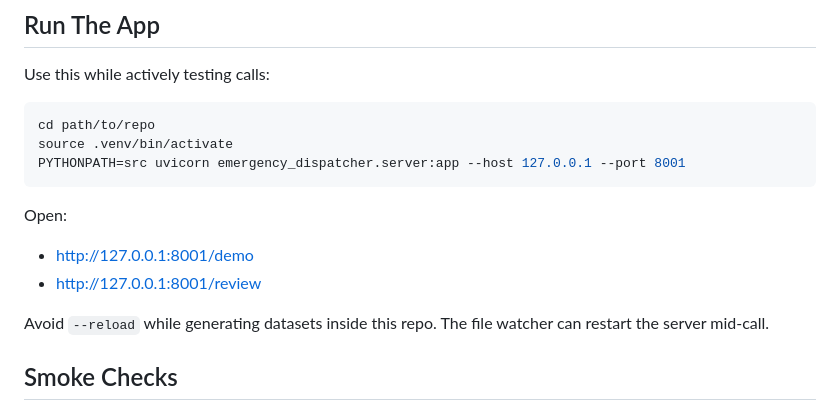
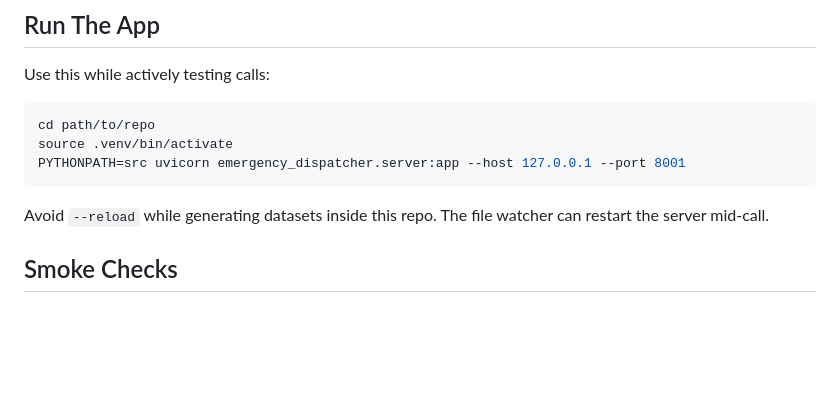
Before and after one commit to Reaper2403/emergency-dispatcher, a Markdown page: README.md, the part around the change. GitHub-like rendering; blank space fills up the shorter version.

Commit message:
Remove localhost README links

````diff
--- a/README.md
+++ b/README.md
@@ -140,10 +140,6 @@ source .venv/bin/activate
 PYTHONPATH=src uvicorn emergency_dispatcher.server:app --host 127.0.0.1 --port 8001
 ```
 
-Open:
-- [http://127.0.0.1:8001/demo](http://127.0.0.1:8001/demo)
-- [http://127.0.0.1:8001/review](http://127.0.0.1:8001/review)
-
 Avoid `--reload` while generating datasets inside this repo. The file watcher can restart the server mid-call.
 
 ## Smoke Checks
````
